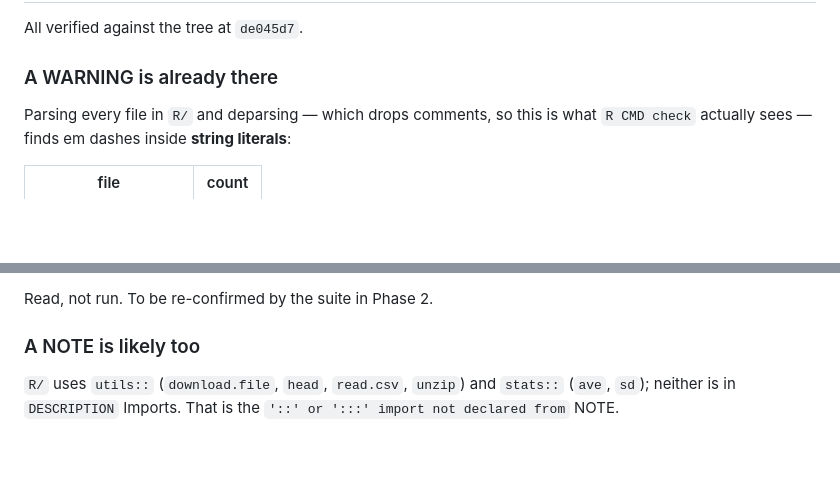
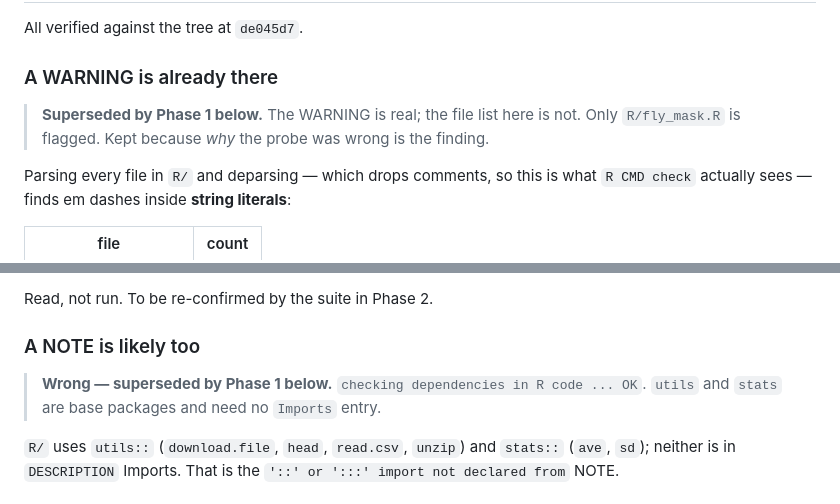
Before and after one commit to NewGraphEnvironment/fly, a Markdown page: planning/active/findings.md, 2 parts joined by grey strips. GitHub-like rendering; blank space fills up the shorter version.

```diff
--- a/planning/active/findings.md
+++ b/planning/active/findings.md
@@ -25,6 +25,9 @@ All verified against the tree at `de045d7`.
 
 ### A WARNING is already there
 
+> **Superseded by Phase 1 below.** The WARNING is real; the file list here is not. Only
+> `R/fly_mask.R` is flagged. Kept because *why* the probe was wrong is the finding.
+
 Parsing every file in `R/` and deparsing — which drops comments, so this is what
 `R CMD check` actually sees — finds em dashes inside **string literals**:
 
@@ -49,6 +52,9 @@ The two regexes near those strings sit clear of them:
 Read, not run. To be re-confirmed by the suite in Phase 2.
 
 ### A NOTE is likely too
+
+> **Wrong — superseded by Phase 1 below.** `checking dependencies in R code ... OK`.
+> `utils` and `stats` are base packages and need no `Imports` entry.
 
 `R/` uses `utils::` (`download.file`, `head`, `read.csv`, `unzip`) and `stats::`
 (`ave`, `sd`); neither is in `DESCRIPTION` Imports. That is the
```
Also changed, not shown: other parts of planning/active/findings.md (+88 -0 lines), planning/active/task_plan.md (+14 -10 lines).
